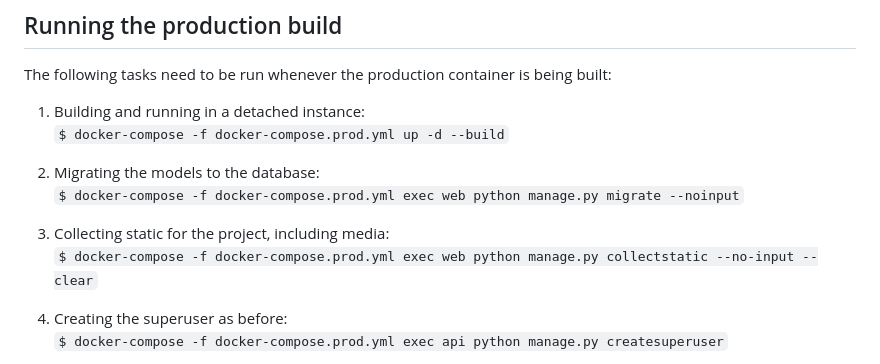
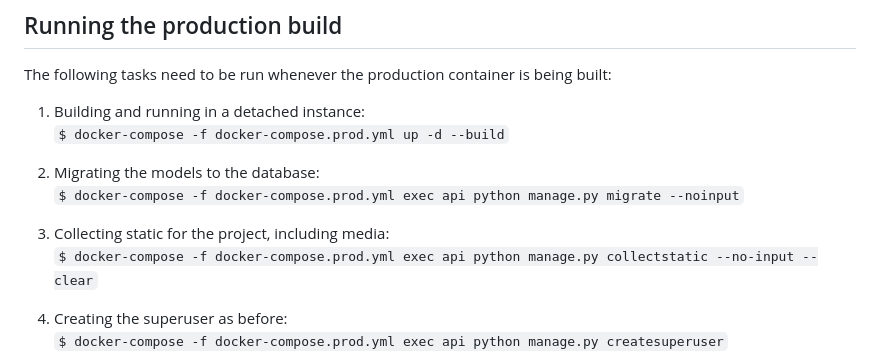
Before and after one commit to MK-467-Woofya/gamification-tool, a Markdown page: README.md, the part around the change. GitHub-like rendering.

Commit message:
fixed readme.md referencing web container

```diff
--- a/README.md
+++ b/README.md
@@ -360,10 +360,10 @@ The following tasks need to be run whenever the production container is being bu
 `$ docker-compose -f docker-compose.prod.yml up -d --build`
 
 2. Migrating the models to the database:
-`$ docker-compose -f docker-compose.prod.yml exec web python manage.py migrate --noinput`
+`$ docker-compose -f docker-compose.prod.yml exec api python manage.py migrate --noinput`
 
 3. Collecting static for the project, including media:
-`$ docker-compose -f docker-compose.prod.yml exec web python manage.py collectstatic --no-input --clear`
+`$ docker-compose -f docker-compose.prod.yml exec api python manage.py collectstatic --no-input --clear`
 
 4. Creating the superuser as before:
 `$ docker-compose -f docker-compose.prod.yml exec api python manage.py createsuperuser`
```
